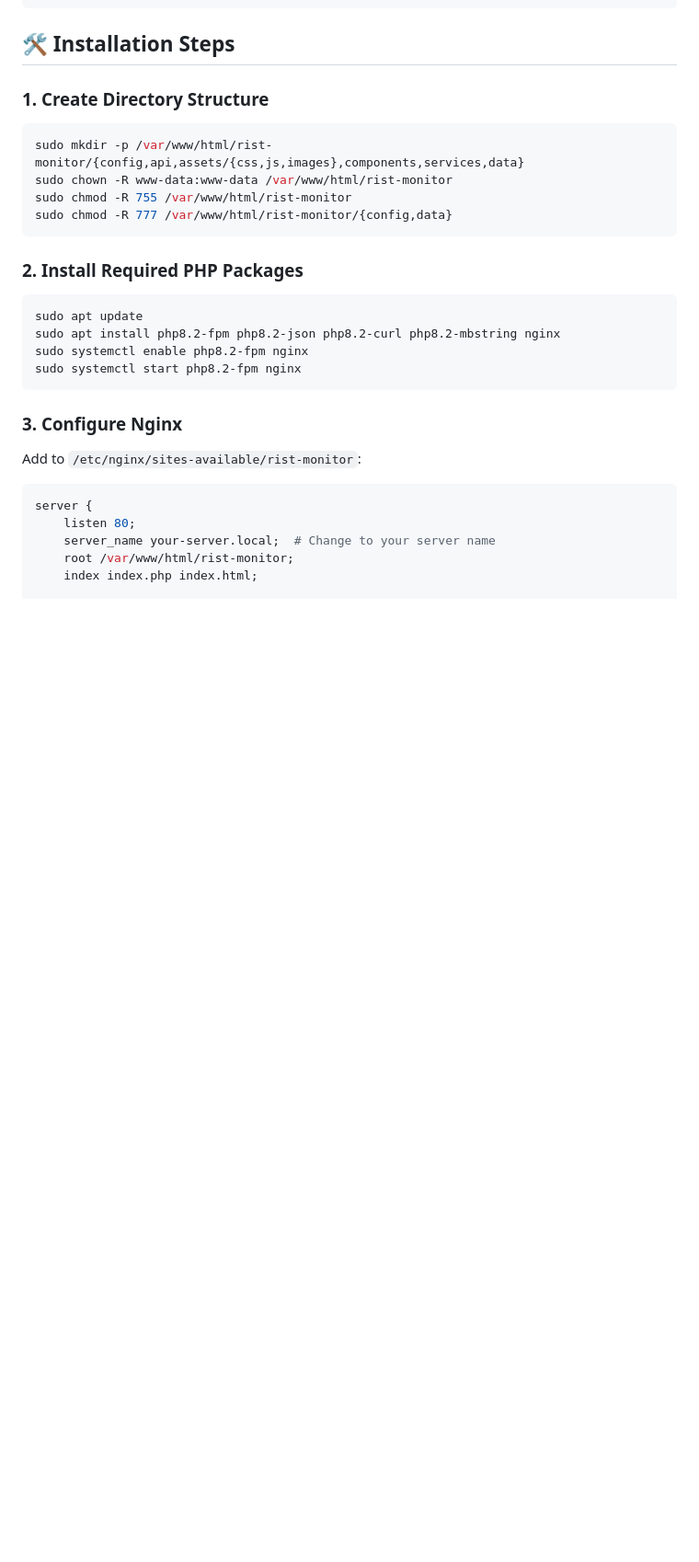
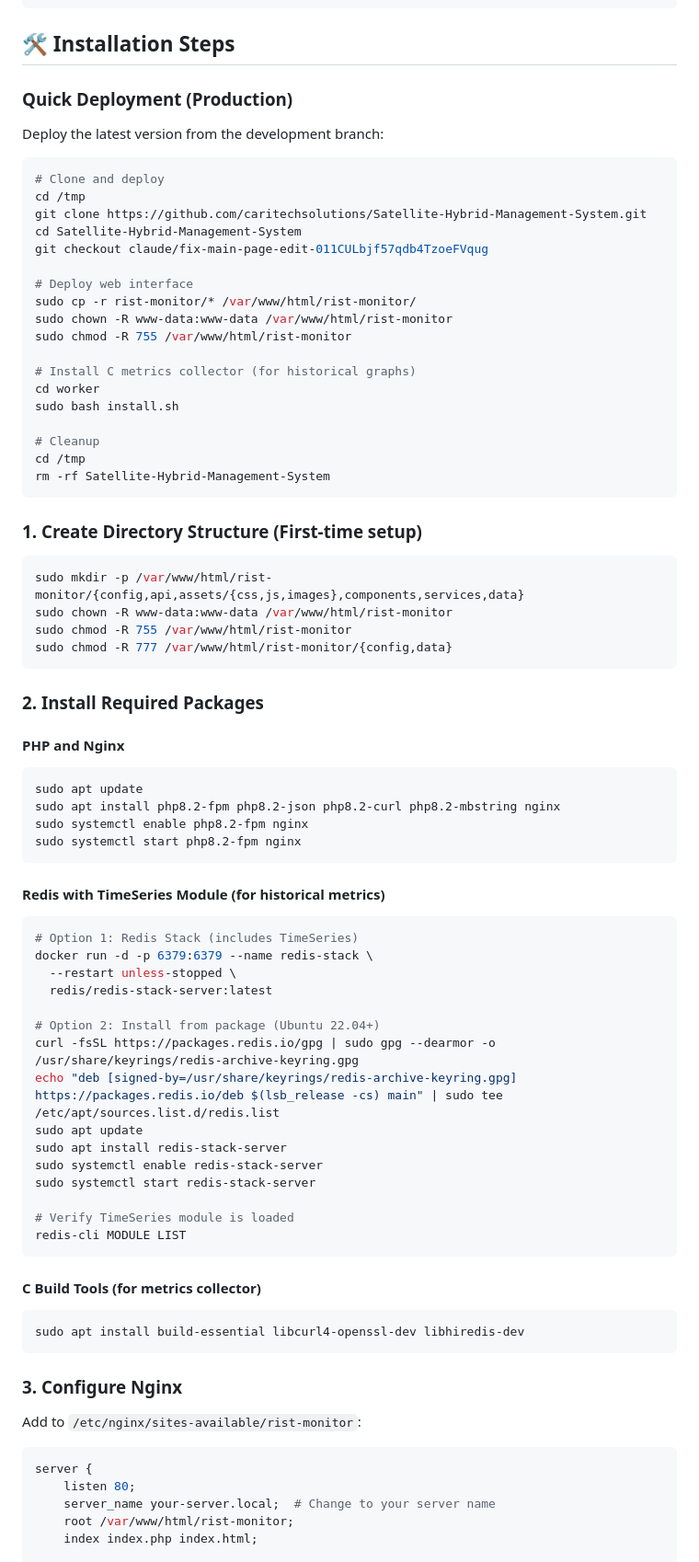
Before and after one commit to caritechsolutions/Satellite-Hybrid-Management-System, a Markdown page: README.md, the part around one of its changes. Shown at 92% size. Drawn GitHub-style; blank space fills up the shorter version.

````diff
--- a/README.md
+++ b/README.md
@@ -308,7 +311,32 @@ This is a complete web-based management interface for your RIST Part 7 Satellite
 
 ## 🛠️ Installation Steps
 
-### 1. Create Directory Structure
+### Quick Deployment (Production)
+
+Deploy the latest version from the development branch:
+
+```bash
+# Clone and deploy
+cd /tmp
+git clone https://github.com/caritechsolutions/Satellite-Hybrid-Management-System.git
+cd Satellite-Hybrid-Management-System
+git checkout claude/fix-main-page-edit-011CULbjf57qdb4TzoeFVqug
+
+# Deploy web interface
+sudo cp -r rist-monitor/* /var/www/html/rist-monitor/
+sudo chown -R www-data:www-data /var/www/html/rist-monitor
+sudo chmod -R 755 /var/www/html/rist-monitor
+
+# Install C metrics collector (for historical graphs)
+cd worker
+sudo bash install.sh
+
+# Cleanup
+cd /tmp
+rm -rf Satellite-Hybrid-Management-System
+```
+
+### 1. Create Directory Structure (First-time setup)
 
 ```bash
 sudo mkdir -p /var/www/html/rist-monitor/{config,api,assets/{css,js,images},components,services,data}
@@ -317,13 +345,38 @@ sudo chmod -R 755 /var/www/html/rist-monitor
 sudo chmod -R 777 /var/www/html/rist-monitor/{config,data}
 ```
 
-### 2. Install Required PHP Packages
+### 2. Install Required Packages
 
+#### PHP and Nginx
 ```bash
 sudo apt update
 sudo apt install php8.2-fpm php8.2-json php8.2-curl php8.2-mbstring nginx
 sudo systemctl enable php8.2-fpm nginx
 sudo systemctl start php8.2-fpm nginx
+```
+
+#### Redis with TimeSeries Module (for historical metrics)
+```bash
+# Option 1: Redis Stack (includes TimeSeries)
+docker run -d -p 6379:6379 --name redis-stack \
+  --restart unless-stopped \
+  redis/redis-stack-server:latest
+
+# Option 2: Install from package (Ubuntu 22.04+)
+curl -fsSL https://packages.redis.io/gpg | sudo gpg --dearmor -o /usr/share/keyrings/redis-archive-keyring.gpg
+echo "deb [signed-by=/usr/share/keyrings/redis-archive-keyring.gpg] https://packages.redis.io/deb $(lsb_release -cs) main" | sudo tee /etc/apt/sources.list.d/redis.list
+sudo apt update
+sudo apt install redis-stack-server
+sudo systemctl enable redis-stack-server
+sudo systemctl start redis-stack-server
+
+# Verify TimeSeries module is loaded
+redis-cli MODULE LIST
+```
+
+#### C Build Tools (for metrics collector)
+```bash
+sudo apt install build-essential libcurl4-openssl-dev libhiredis-dev
 ```
 
 ### 3. Configure Nginx
````
Also changed, not shown: other parts of README.md (+60 -50 lines).
